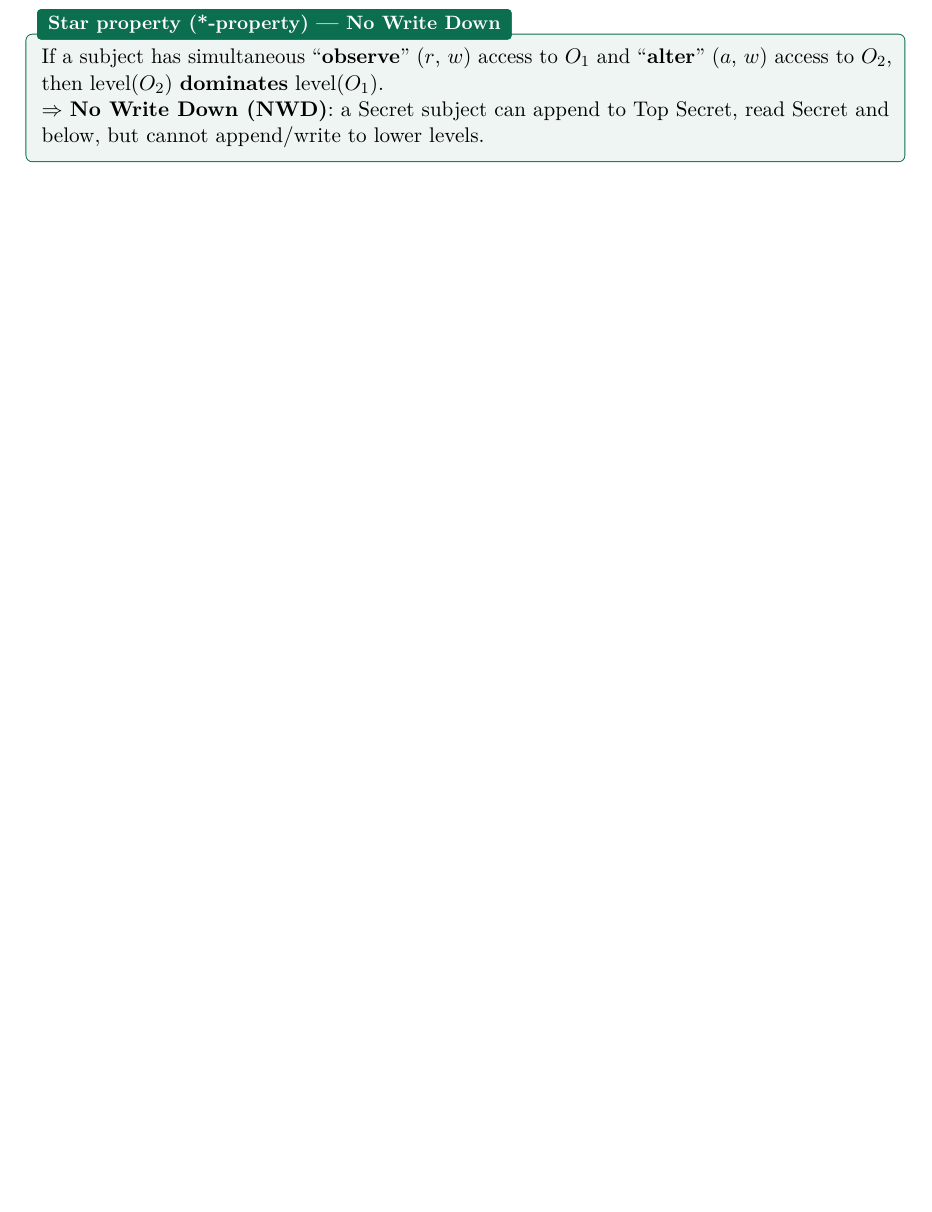
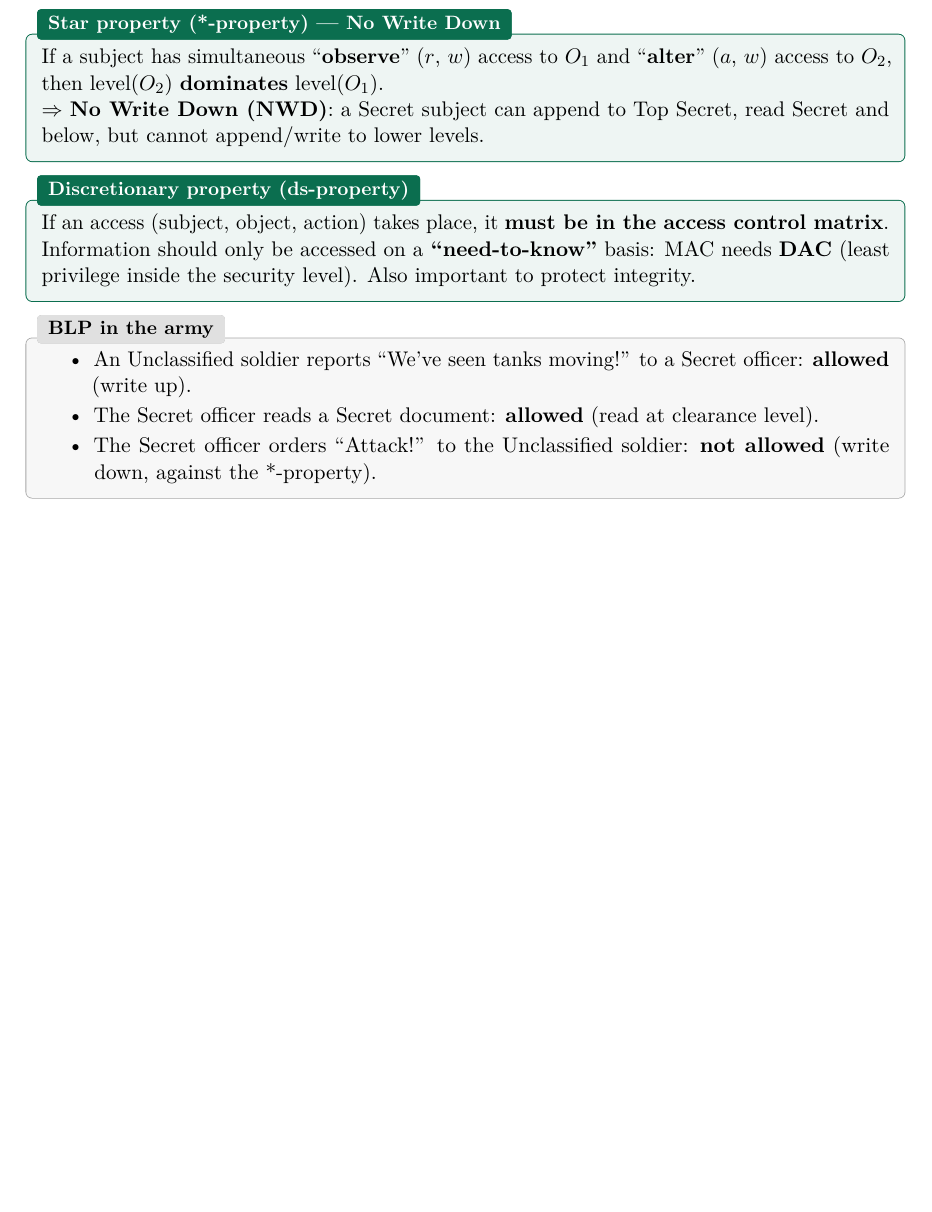
Before and after one commit to AlphaXT38G/notes_ba5, a LaTeX book (compsec/course.tex): part of page 25 of 25, cut so that both start at the same text, the shorter picture padded with empty space. Compiled offline with pdfLaTeX.

Commit message:
feat(compsec): add Discretionary Property (ds-property) definition
- Definition of Discretionary Property (ds-property)
- Add BLP in the army

```diff
--- a/compsec/course.tex
+++ b/compsec/course.tex
@@ -1083,4 +1083,23 @@ $\Rightarrow$ \textbf{No Write Down (NWD)}: a Secret subject can append to Top S
 read Secret and below, but cannot append/write to lower levels.
 \end{defnbox}
 
+\begin{defnbox}[title=Discretionary property (ds-property)]
+If an access (subject, object, action) takes place, it \textbf{must be in the access
+control matrix}. \\
+Information should only be accessed on a \textbf{``need-to-know''} basis: MAC needs
+\textbf{DAC} (least privilege inside the security level). Also important to protect
+integrity.
+\end{defnbox}
+
+\begin{exbox}[title=BLP in the army]
+\begin{itemize}
+  \item An Unclassified soldier reports ``We've seen tanks moving!'' to a Secret
+        officer: \textbf{allowed} (write up).
+  \item The Secret officer reads a Secret document: \textbf{allowed} (read at clearance
+        level).
+  \item The Secret officer orders ``Attack!'' to the Unclassified soldier: \textbf{not
+        allowed} (write down, against the *-property).
+\end{itemize}
+\end{exbox}
+
 \end{document}
```
